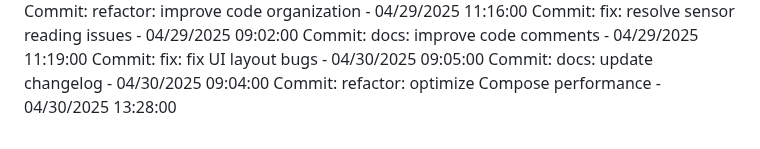
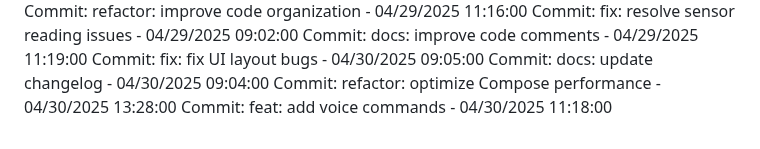
Before and after one commit to Pandiharshan/bus_alert_system, a Markdown page: full stack/SmartDeskLightMonitor/README.md, the part around the change. GitHub-like rendering.

Commit message:
feat: add voice commands

```diff
--- a/full stack/SmartDeskLightMonitor/README.md
+++ b/full stack/SmartDeskLightMonitor/README.md
@@ -225,3 +225,4 @@ Commit: docs: improve code comments - 04/29/2025 11:19:00
 Commit: fix: fix UI layout bugs - 04/30/2025 09:05:00
 Commit: docs: update changelog - 04/30/2025 09:04:00
 Commit: refactor: optimize Compose performance - 04/30/2025 13:28:00
+Commit: feat: add voice commands - 04/30/2025 11:18:00
```
